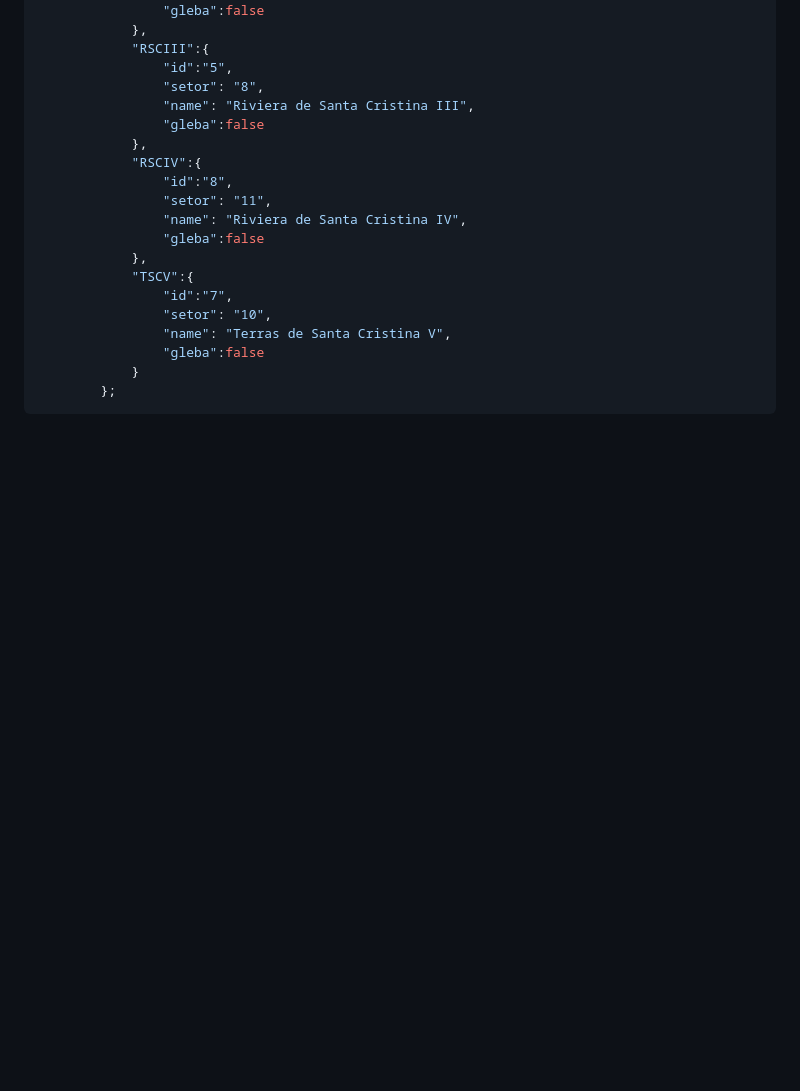
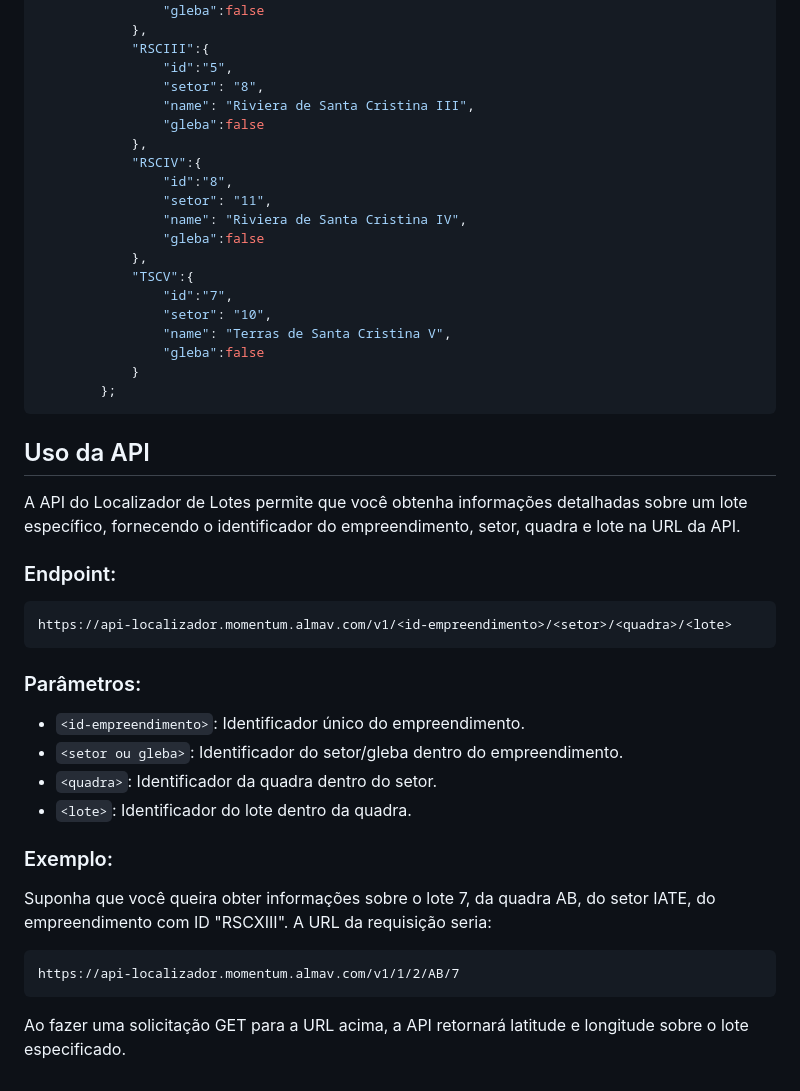
Before and after one commit to almav/localizador.lotes.momentum, a Markdown page: README.md, the part around the change. Drawn GitHub-style; blank space fills up the shorter version.

````diff
--- a/README.md
+++ b/README.md
@@ -158,3 +158,30 @@ const optionsEmp = {
             }
         };
 ```
+
+## Uso da API
+
+A API do Localizador de Lotes permite que você obtenha informações detalhadas sobre um lote específico, fornecendo o identificador do empreendimento, setor, quadra e lote na URL da API.
+
+### Endpoint:
+
+```
+https://api-localizador.momentum.almav.com/v1/<id-empreendimento>/<setor>/<quadra>/<lote>
+```
+
+### Parâmetros:
+
+- `<id-empreendimento>`: Identificador único do empreendimento.
+- `<setor ou gleba>`: Identificador do setor/gleba dentro do empreendimento.
+- `<quadra>`: Identificador da quadra dentro do setor.
+- `<lote>`: Identificador do lote dentro da quadra.
+
+### Exemplo:
+
+Suponha que você queira obter informações sobre o lote 7, da quadra AB, do setor IATE, do empreendimento com ID "RSCXIII". A URL da requisição seria:
+
+```
+https://api-localizador.momentum.almav.com/v1/1/2/AB/7
+```
+
+Ao fazer uma solicitação GET para a URL acima, a API retornará latitude e longitude sobre o lote especificado.
````
